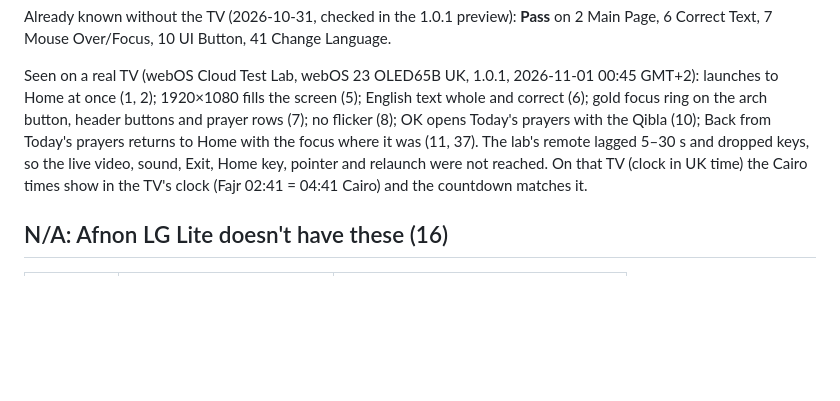
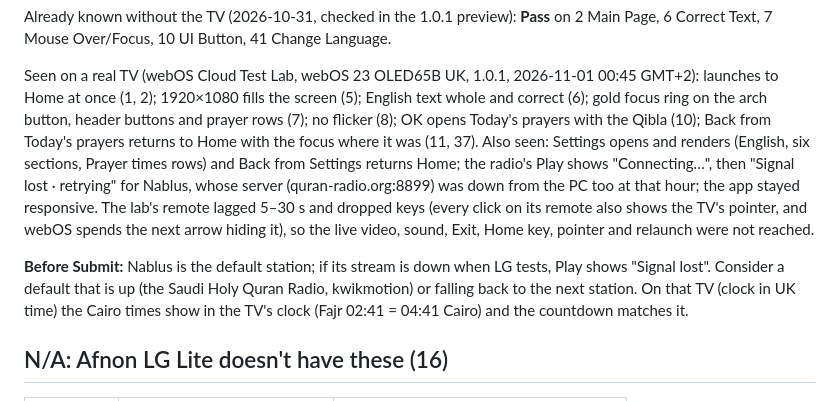
Before and after one commit to alequab/afnon-webos, a Markdown page: store/selfcheck.md, the part around the change. GitHub-like rendering; blank space fills up the shorter version.

Commit message:
Self-check: Settings and the radio on the lab TV; Nablus stream was down

```diff
--- a/store/selfcheck.md
+++ b/store/selfcheck.md
@@ -12,8 +12,16 @@ Text, 7 Mouse Over/Focus, 10 UI Button, 41 Change Language.
 Seen on a real TV (webOS Cloud Test Lab, webOS 23 OLED65B UK, 1.0.1, 2026-11-01 00:45 GMT+2): launches to
 Home at once (1, 2); 1920×1080 fills the screen (5); English text whole and correct (6); gold focus ring on
 the arch button, header buttons and prayer rows (7); no flicker (8); OK opens Today's prayers with the Qibla
-(10); Back from Today's prayers returns to Home with the focus where it was (11, 37). The lab's remote lagged
-5–30 s and dropped keys, so the live video, sound, Exit, Home key, pointer and relaunch were not reached. On
+(10); Back from Today's prayers returns to Home with the focus where it was (11, 37). Also seen: Settings opens and
+renders (English, six sections, Prayer times rows) and Back from Settings returns Home; the radio's Play shows
+"Connecting…", then "Signal lost · retrying" for Nablus, whose server (quran-radio.org:8899) was down from the
+PC too at that hour; the app stayed responsive. The lab's remote lagged 5–30 s and dropped keys (every
+click on its remote also shows the TV's pointer, and webOS spends the next arrow hiding it), so the live
+video, sound, Exit, Home key, pointer and relaunch were not reached.
+
+**Before Submit:** Nablus is the default station; if its stream is down when LG tests, Play shows "Signal
+lost". Consider a default that is up (the Saudi Holy Quran Radio, kwikmotion) or falling back to the next
+station. On
 that TV (clock in UK time) the Cairo times show in the TV's clock (Fajr 02:41 = 04:41 Cairo) and the countdown
 matches it.
 
```
